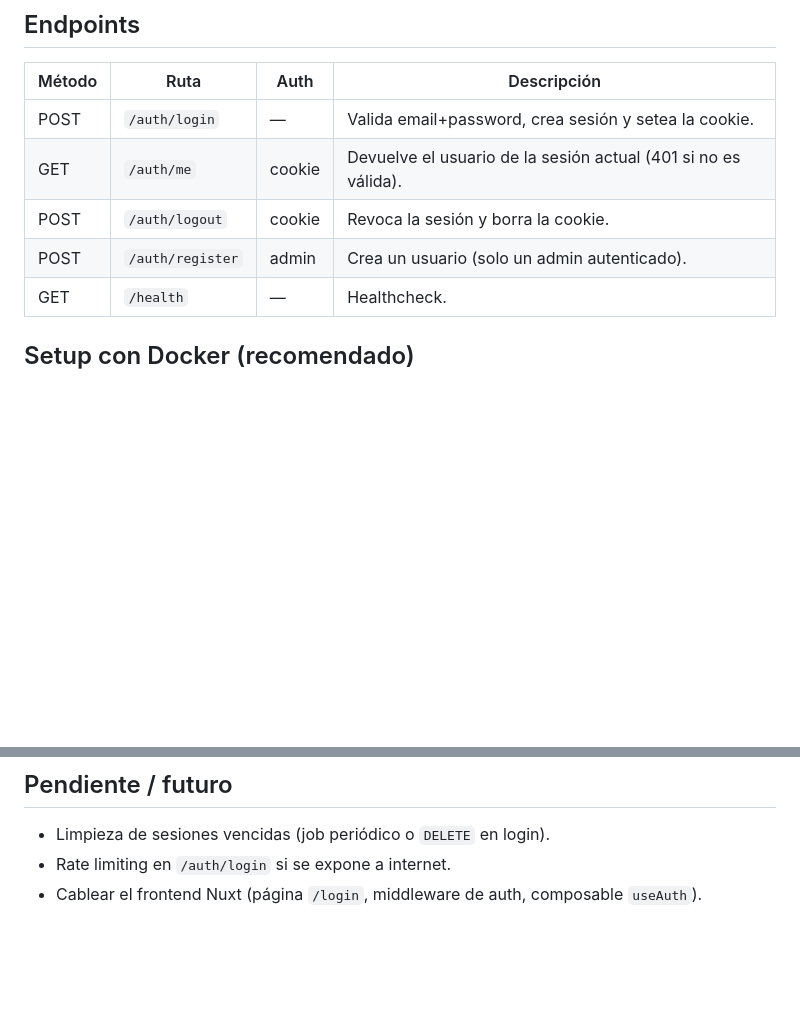
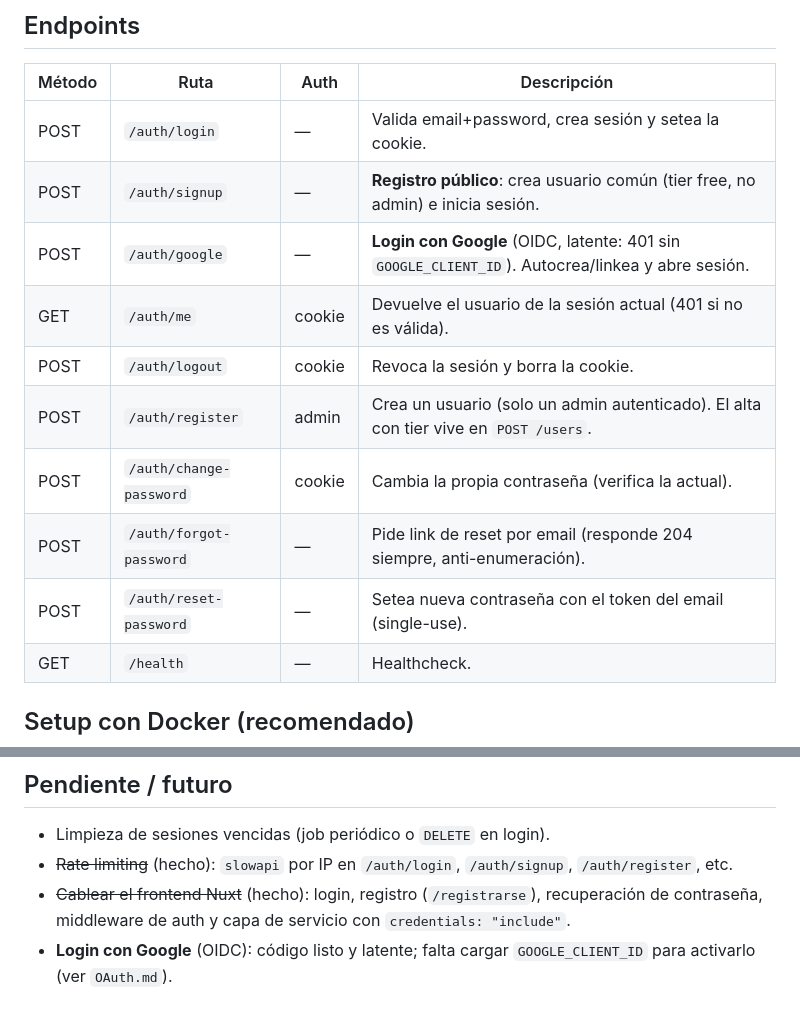
Before and after one commit to leonardocueto/backend-corpo3d, a Markdown page: README.md, 2 parts joined by grey strips. Drawn GitHub-style; blank space fills up the shorter version.

Commit message:
feature docs: document signup and google auth endpoints and user model

```diff
--- a/README.md
+++ b/README.md
@@ -12,9 +12,14 @@ persistida en Postgres (sin JWT, sin tokens en el front). La cookie dura **7 dí
 | Método | Ruta | Auth | Descripción |
 | --- | --- | --- | --- |
 | POST | `/auth/login` | — | Valida email+password, crea sesión y setea la cookie. |
+| POST | `/auth/signup` | — | **Registro público**: crea usuario común (tier free, no admin) e inicia sesión. |
+| POST | `/auth/google` | — | **Login con Google** (OIDC, latente: 401 sin `GOOGLE_CLIENT_ID`). Autocrea/linkea y abre sesión. |
 | GET | `/auth/me` | cookie | Devuelve el usuario de la sesión actual (401 si no es válida). |
 | POST | `/auth/logout` | cookie | Revoca la sesión y borra la cookie. |
-| POST | `/auth/register` | admin | Crea un usuario (solo un admin autenticado). |
+| POST | `/auth/register` | admin | Crea un usuario (solo un admin autenticado). El alta con tier vive en `POST /users`. |
+| POST | `/auth/change-password` | cookie | Cambia la propia contraseña (verifica la actual). |
+| POST | `/auth/forgot-password` | — | Pide link de reset por email (responde 204 siempre, anti-enumeración). |
+| POST | `/auth/reset-password` | — | Setea nueva contraseña con el token del email (single-use). |
 | GET | `/health` | — | Healthcheck. |
 
 ## Setup con Docker (recomendado)
@@ -105,5 +110,7 @@ curl -i -b cookies.txt http://localhost:8000/auth/me               # 401 (sesió
 
 ## Pendiente / futuro
 - Limpieza de sesiones vencidas (job periódico o `DELETE` en login).
-- Rate limiting en `/auth/login` si se expone a internet.
-- Cablear el frontend Nuxt (página `/login`, middleware de auth, composable `useAuth`).
+- ~~Rate limiting~~ (hecho): `slowapi` por IP en `/auth/login`, `/auth/signup`, `/auth/register`, etc.
+- ~~Cablear el frontend Nuxt~~ (hecho): login, registro (`/registrarse`), recuperación de contraseña,
+  middleware de auth y capa de servicio con `credentials: "include"`.
+- **Login con Google** (OIDC): código listo y latente; falta cargar `GOOGLE_CLIENT_ID` para activarlo (ver `OAuth.md`).
```
Also changed, not shown: CLAUDE.md (+5 -2 lines).
